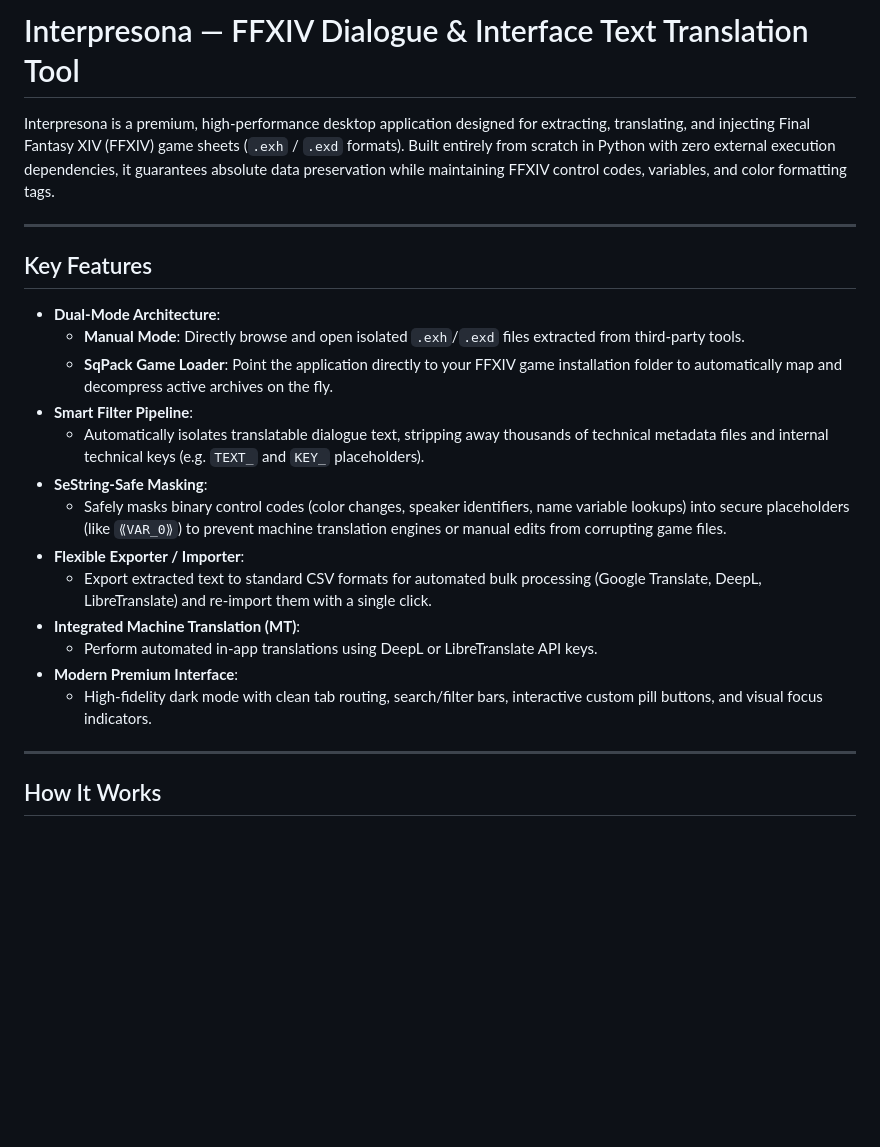
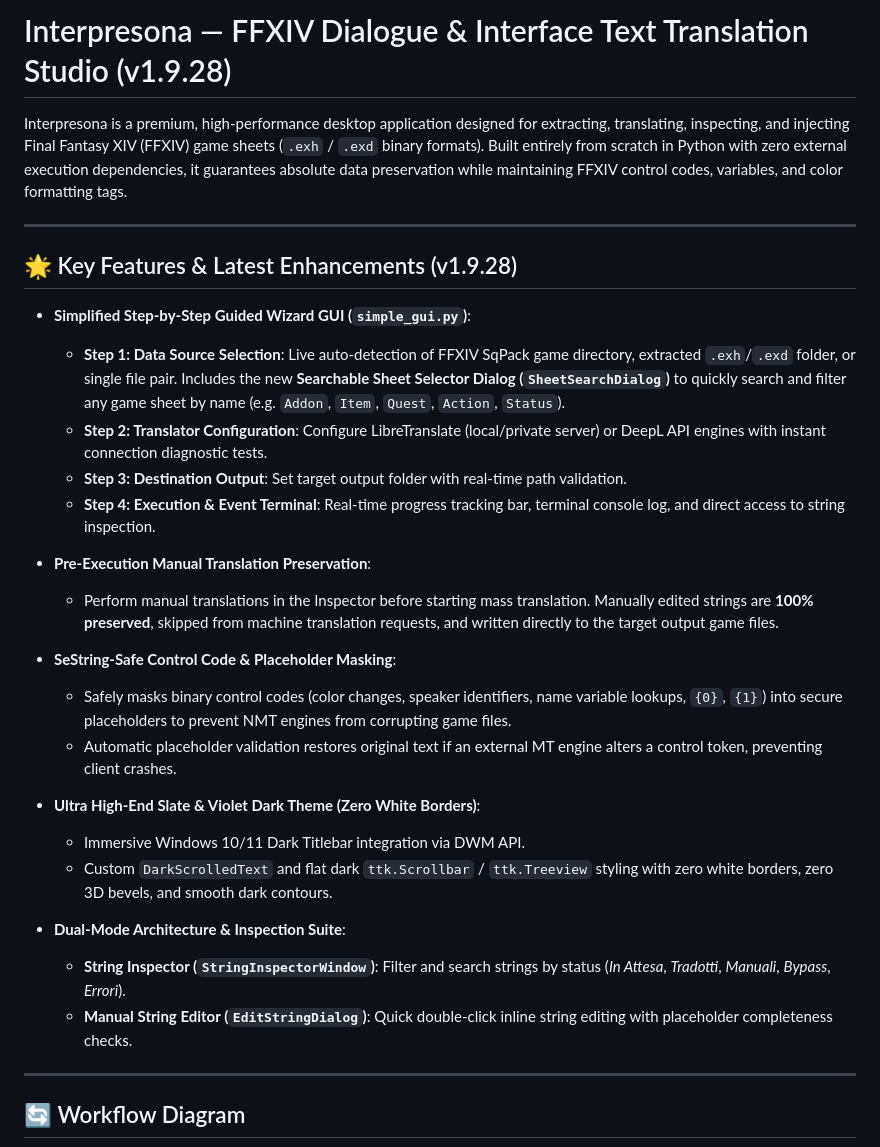
Before and after one commit to Keyain-Zasky/Interpresona, a Markdown page: README.md, the part around one of its changes. Rendered like a GitHub page; blank space fills up the shorter version.

````diff
--- a/README.md
+++ b/README.md
@@ -1,28 +1,35 @@
-# Interpresona — FFXIV Dialogue & Interface Text Translation Tool
+# Interpresona — FFXIV Dialogue & Interface Text Translation Studio (v1.9.28)
 
-Interpresona is a premium, high-performance desktop application designed for extracting, translating, and injecting Final Fantasy XIV (FFXIV) game sheets (`.exh` / `.exd` formats). Built entirely from scratch in Python with zero external execution dependencies, it guarantees absolute data preservation while maintaining FFXIV control codes, variables, and color formatting tags.
+Interpresona is a premium, high-performance desktop application designed for extracting, translating, inspecting, and injecting Final Fantasy XIV (FFXIV) game sheets (`.exh` / `.exd` binary formats). Built entirely from scratch in Python with zero external execution dependencies, it guarantees absolute data preservation while maintaining FFXIV control codes, variables, and color formatting tags.
 
 ---
 
-## Key Features
+## 🌟 Key Features & Latest Enhancements (v1.9.28)
 
-- **Dual-Mode Architecture**:
-  - **Manual Mode**: Directly browse and open isolated `.exh`/`.exd` files extracted from third-party tools.
-  - **SqPack Game Loader**: Point the application directly to your FFXIV game installation folder to automatically map and decompress active archives on the fly.
-- **Smart Filter Pipeline**:
-  - Automatically isolates translatable dialogue text, stripping away thousands of technical metadata files and internal technical keys (e.g. `TEXT_` and `KEY_` placeholders).
-- **SeString-Safe Masking**:
-  - Safely masks binary control codes (color changes, speaker identifiers, name variable lookups) into secure placeholders (like `⟪VAR_0⟫`) to prevent machine translation engines or manual edits from corrupting game files.
-- **Flexible Exporter / Importer**:
-  - Export extracted text to standard CSV formats for automated bulk processing (Google Translate, DeepL, LibreTranslate) and re-import them with a single click.
-- **Integrated Machine Translation (MT)**:
-  - Perform automated in-app translations using DeepL or LibreTranslate API keys.
-- **Modern Premium Interface**:
-  - High-fidelity dark mode with clean tab routing, search/filter bars, interactive custom pill buttons, and visual focus indicators.
+- **Simplified Step-by-Step Guided Wizard GUI (`simple_gui.py`)**:
+  - **Step 1: Data Source Selection**: Live auto-detection of FFXIV SqPack game directory, extracted `.exh`/`.exd` folder, or single file pair. Includes the new **Searchable Sheet Selector Dialog (`SheetSearchDialog`)** to quickly search and filter any game sheet by name (e.g. `Addon`, `Item`, `Quest`, `Action`, `Status`).
+  - **Step 2: Translator Configuration**: Configure LibreTranslate (local/private server) or DeepL API engines with instant connection diagnostic tests.
+  - **Step 3: Destination Output**: Set target output folder with real-time path validation.
+  - **Step 4: Execution & Event Terminal**: Real-time progress tracking bar, terminal console log, and direct access to string inspection.
+
+- **Pre-Execution Manual Translation Preservation**:
+  - Perform manual translations in the Inspector before starting mass translation. Manually edited strings are **100% preserved**, skipped from machine translation requests, and written directly to the target output game files.
+
+- **SeString-Safe Control Code & Placeholder Masking**:
+  - Safely masks binary control codes (color changes, speaker identifiers, name variable lookups, `{0}`, `{1}`) into secure placeholders to prevent NMT engines from corrupting game files.
+  - Automatic placeholder validation restores original text if an external MT engine alters a control token, preventing client crashes.
+
+- **Ultra High-End Slate & Violet Dark Theme (Zero White Borders)**:
+  - Immersive Windows 10/11 Dark Titlebar integration via DWM API.
+  - Custom `DarkScrolledText` and flat dark `ttk.Scrollbar` / `ttk.Treeview` styling with zero white borders, zero 3D bevels, and smooth dark contours.
+
+- **Dual-Mode Architecture & Inspection Suite**:
+  - **String Inspector (`StringInspectorWindow`)**: Filter and search strings by status (*In Attesa*, *Tradotti*, *Manuali*, *Bypass*, *Errori*).
+  - **Manual String Editor (`EditStringDialog`)**: Quick double-click inline string editing with placeholder completeness checks.
 
 ---
 
-## How It Works
+## 🔄 Workflow Diagram
 
 ```mermaid
 graph TD
````
Also changed, not shown: other parts of README.md (+15 -39 lines).
